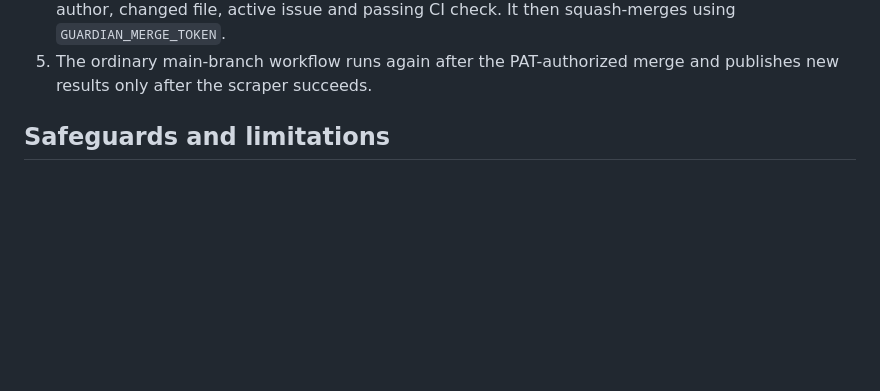
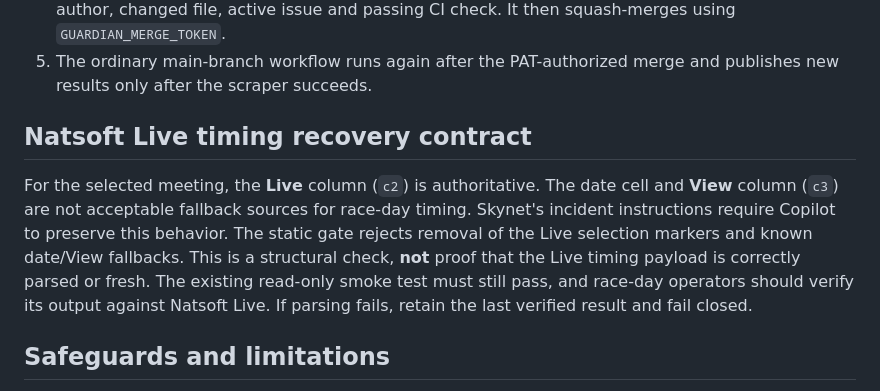
Before and after one commit to project3300/gaugeking-website, a Markdown page: docs/RACE_GUARDIAN.md, the part around the change. GitHub-like rendering; blank space fills up the shorter version.

Commit message:
Document Natsoft Live-only Skynet recovery contract

```diff
--- a/docs/RACE_GUARDIAN.md
+++ b/docs/RACE_GUARDIAN.md
@@ -42,6 +42,10 @@ closed until policy is configured.
    It then squash-merges using `GUARDIAN_MERGE_TOKEN`.
 5. The ordinary main-branch workflow runs again after the PAT-authorized
    merge and publishes new results only after the scraper succeeds.
+
+## Natsoft Live timing recovery contract
+
+For the selected meeting, the **Live** column (`c2`) is authoritative. The date cell and **View** column (`c3`) are not acceptable fallback sources for race-day timing. Skynet's incident instructions require Copilot to preserve this behavior. The static gate rejects removal of the Live selection markers and known date/View fallbacks. This is a structural check, **not** proof that the Live timing payload is correctly parsed or fresh. The existing read-only smoke test must still pass, and race-day operators should verify its output against Natsoft Live. If parsing fails, retain the last verified result and fail closed.
 
 ## Safeguards and limitations
 
```
